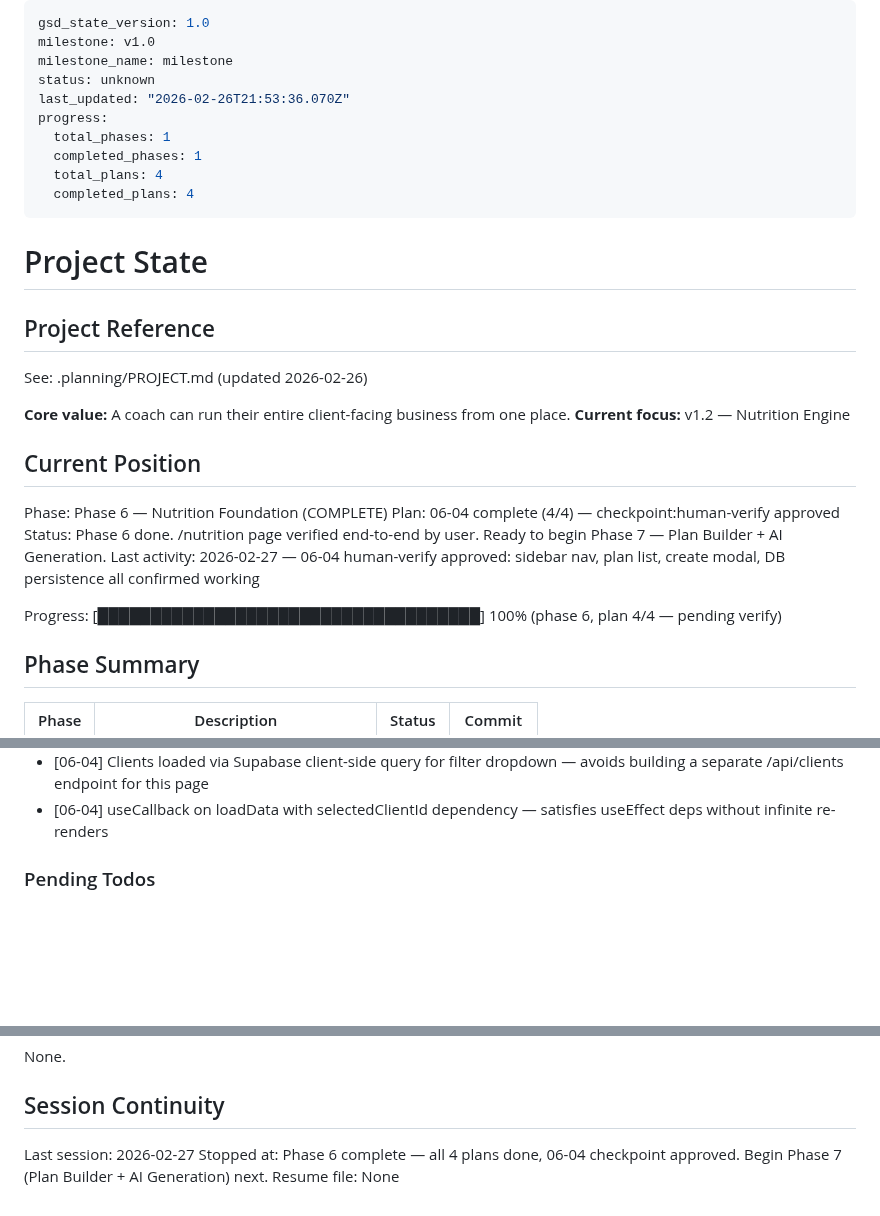
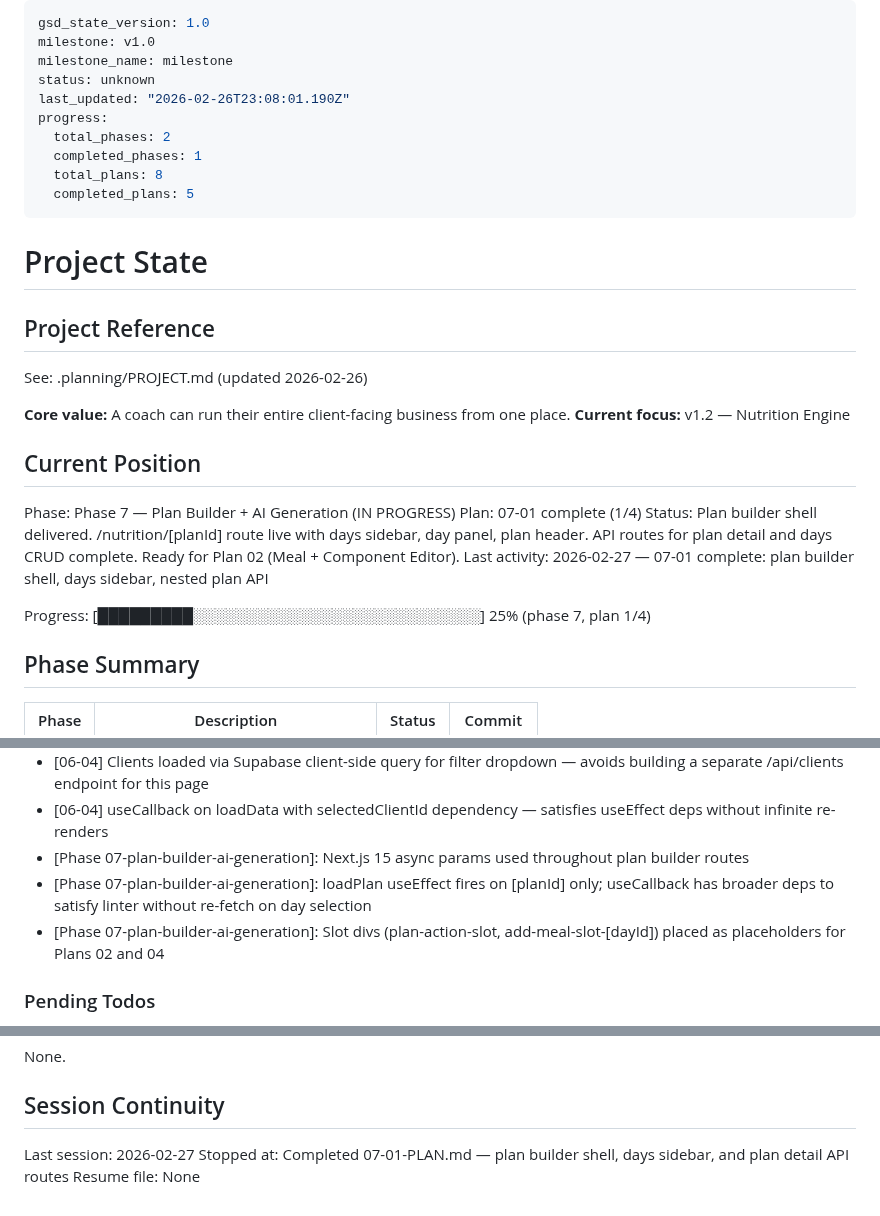
Before and after one commit to Morgs-75/coach-os, a Markdown page: .planning/STATE.md, 3 parts joined by grey strips. Rendered like a GitHub page; blank space fills up the shorter version.

Commit message:
docs(07-01): complete plan builder shell plan — days sidebar, plan detail API, days CRUD API
Co-Authored-By: Claude Sonnet 4.6 <noreply@anthropic.com>

```diff
--- a/.planning/STATE.md
+++ b/.planning/STATE.md
@@ -3,12 +3,12 @@ gsd_state_version: 1.0
 milestone: v1.0
 milestone_name: milestone
 status: unknown
-last_updated: "2026-02-26T21:53:36.070Z"
+last_updated: "2026-02-26T23:08:01.190Z"
 progress:
-  total_phases: 1
+  total_phases: 2
   completed_phases: 1
-  total_plans: 4
-  completed_plans: 4
+  total_plans: 8
+  completed_plans: 5
 ---
 
 # Project State
@@ -22,12 +22,12 @@ See: .planning/PROJECT.md (updated 2026-02-26)
 
 ## Current Position
 
-Phase: Phase 6 — Nutrition Foundation (COMPLETE)
-Plan: 06-04 complete (4/4) — checkpoint:human-verify approved
-Status: Phase 6 done. /nutrition page verified end-to-end by user. Ready to begin Phase 7 — Plan Builder + AI Generation.
-Last activity: 2026-02-27 — 06-04 human-verify approved: sidebar nav, plan list, create modal, DB persistence all confirmed working
+Phase: Phase 7 — Plan Builder + AI Generation (IN PROGRESS)
+Plan: 07-01 complete (1/4)
+Status: Plan builder shell delivered. /nutrition/[planId] route live with days sidebar, day panel, plan header. API routes for plan detail and days CRUD complete. Ready for Plan 02 (Meal + Component Editor).
+Last activity: 2026-02-27 — 07-01 complete: plan builder shell, days sidebar, nested plan API
 
-Progress: [████████████████████████████████████] 100% (phase 6, plan 4/4 — pending verify)
+Progress: [█████████░░░░░░░░░░░░░░░░░░░░░░░░░░░] 25% (phase 7, plan 1/4)
 
 ## Phase Summary
 
@@ -59,6 +59,9 @@ Progress: [███████████████████████
 - [06-04] getOrgAndUser replaces getOrgId in plans route — POST needs user.id for created_by; returning both avoids second auth.getUser() call
 - [06-04] Clients loaded via Supabase client-side query for filter dropdown — avoids building a separate /api/clients endpoint for this page
 - [06-04] useCallback on loadData with selectedClientId dependency — satisfies useEffect deps without infinite re-renders
+- [Phase 07-plan-builder-ai-generation]: Next.js 15 async params used throughout plan builder routes
+- [Phase 07-plan-builder-ai-generation]: loadPlan useEffect fires on [planId] only; useCallback has broader deps to satisfy linter without re-fetch on day selection
+- [Phase 07-plan-builder-ai-generation]: Slot divs (plan-action-slot, add-meal-slot-[dayId]) placed as placeholders for Plans 02 and 04
 
 ### Pending Todos
 
@@ -74,5 +77,5 @@ None.
 ## Session Continuity
 
 Last session: 2026-02-27
-Stopped at: Phase 6 complete — all 4 plans done, 06-04 checkpoint approved. Begin Phase 7 (Plan Builder + AI Generation) next.
+Stopped at: Completed 07-01-PLAN.md — plan builder shell, days sidebar, and plan detail API routes
 Resume file: None
```
Also changed, not shown: .planning/ROADMAP.md (+2 -2 lines), 1 other file.
